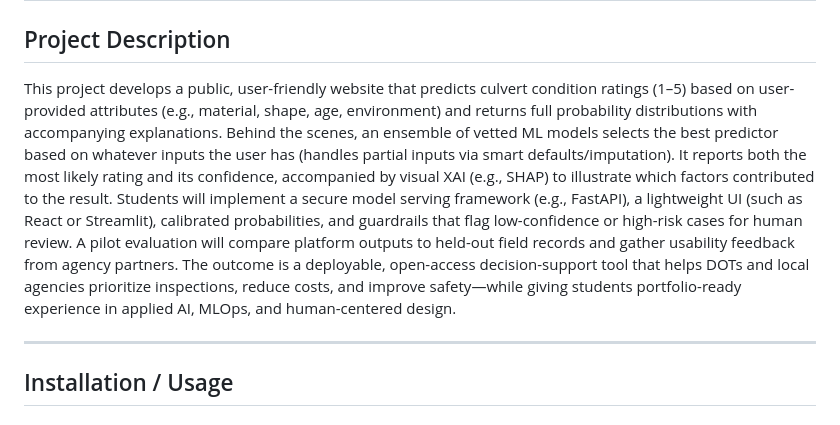
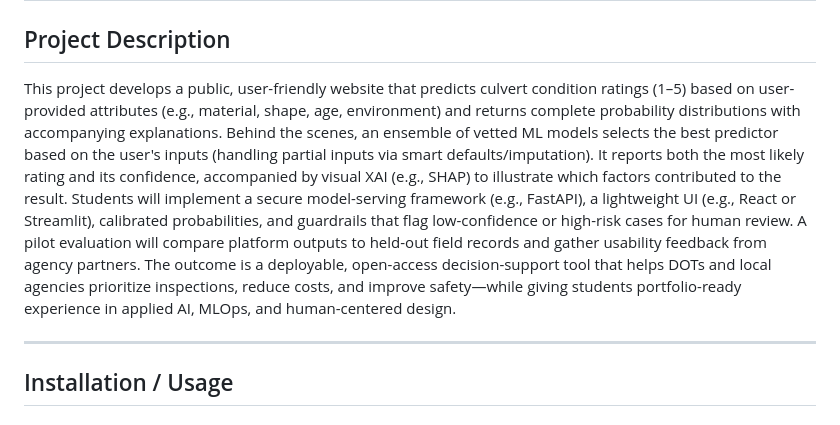
Before and after one commit to SOuellette22/DMS-inc-CSC4910, a Markdown page: README.md, the part around one of its changes. Drawn GitHub-style.

Commit message:
Revise README with improved project description
Updated project description for clarity and completeness. Added a link to the Technical Spec Document.

```diff
--- a/README.md
+++ b/README.md
@@ -1,7 +1,7 @@
 # DMS-inc-CSC4910
 ## Project Description
 
-This project develops a public, user-friendly website that predicts culvert condition ratings (1–5) based on user-provided attributes (e.g., material, shape, age, environment) and returns full probability distributions with accompanying explanations. Behind the scenes, an ensemble of vetted ML models selects the best predictor based on whatever inputs the user has (handles partial inputs via smart defaults/imputation). It reports both the most likely rating and its confidence, accompanied by visual XAI (e.g., SHAP) to illustrate which factors contributed to the result. Students will implement a secure model serving framework (e.g., FastAPI), a lightweight UI (such as React or Streamlit), calibrated probabilities, and guardrails that flag low-confidence or high-risk cases for human review. A pilot evaluation will compare platform outputs to held-out field records and gather usability feedback from agency partners. The outcome is a deployable, open-access decision-support tool that helps DOTs and local agencies prioritize inspections, reduce costs, and improve safety—while giving students portfolio-ready experience in applied AI, MLOps, and human-centered design.
+This project develops a public, user-friendly website that predicts culvert condition ratings (1–5) based on user-provided attributes (e.g., material, shape, age, environment) and returns complete probability distributions with accompanying explanations. Behind the scenes, an ensemble of vetted ML models selects the best predictor based on the user's inputs (handling partial inputs via smart defaults/imputation). It reports both the most likely rating and its confidence, accompanied by visual XAI (e.g., SHAP) to illustrate which factors contributed to the result. Students will implement a secure model-serving framework (e.g., FastAPI), a lightweight UI (e.g., React or Streamlit), calibrated probabilities, and guardrails that flag low-confidence or high-risk cases for human review. A pilot evaluation will compare platform outputs to held-out field records and gather usability feedback from agency partners. The outcome is a deployable, open-access decision-support tool that helps DOTs and local agencies prioritize inspections, reduce costs, and improve safety—while giving students portfolio-ready experience in applied AI, MLOps, and human-centered design.
 
 ---
 
```
Also changed, not shown: other parts of README.md (+2 -1 lines).
